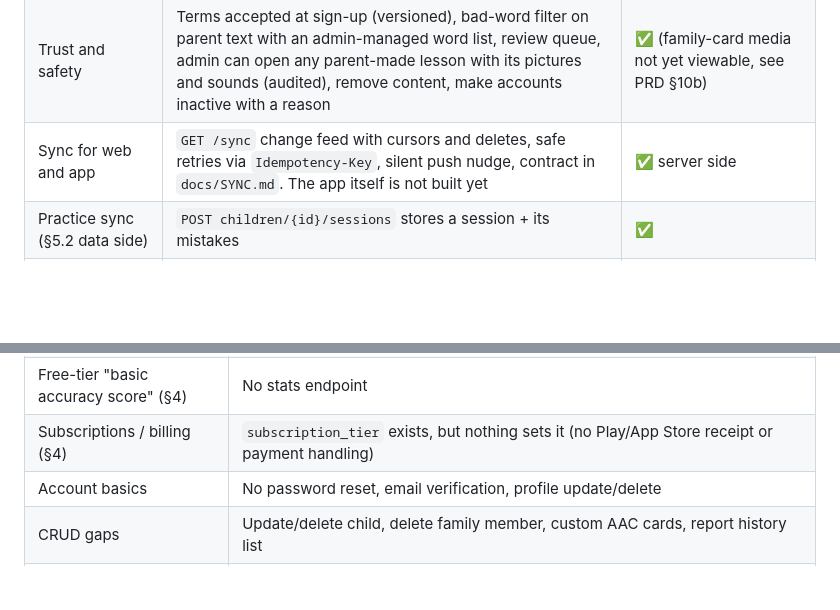
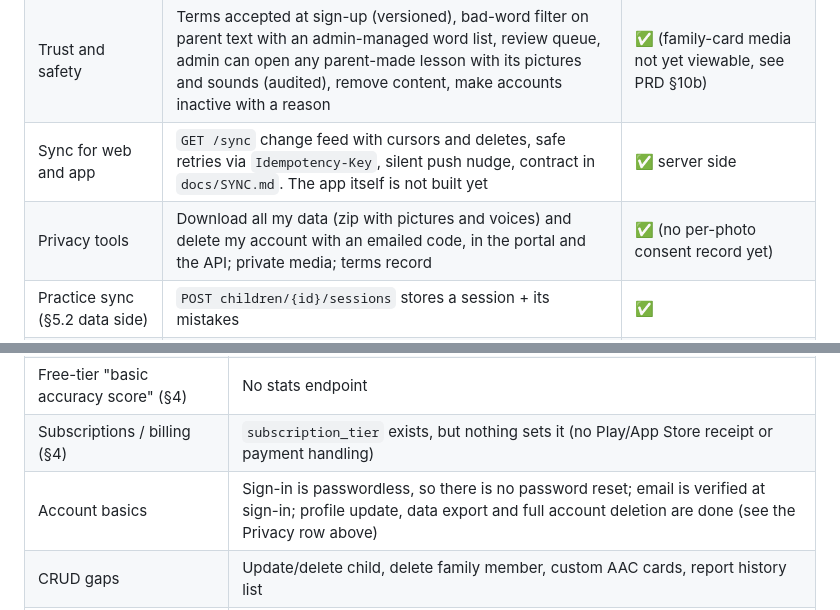
Before and after one commit to iamhadisyed/noor, a Markdown page: docs/PROJECT_SCOPE.md, 2 parts joined by grey strips. Rendered like a GitHub page; blank space fills up the shorter version.

```diff
--- a/docs/PROJECT_SCOPE.md
+++ b/docs/PROJECT_SCOPE.md
@@ -26,6 +26,7 @@ Repo: `iamhadisyed/noor` · Stack: Laravel 12, PHP 8.2+, Sanctum, DomPDF · Test
 | Web portal (portal phase 4) | `/portal`: passwordless sign-in, children and support profile, lesson builder with pictures, recorded or uploaded sound and the publish checklist, reports, alerts, settings, and the 8-page super admin console. Plain ES modules, no build step, strict CSP, no HTML injection of data. Browser tests in `tests/e2e` | ✅ |
 | Trust and safety | Terms accepted at sign-up (versioned), bad-word filter on parent text with an admin-managed word list, review queue, admin can open any parent-made lesson with its pictures and sounds (audited), remove content, make accounts inactive with a reason | ✅ (family-card media not yet viewable, see PRD §10b) |
 | Sync for web and app | `GET /sync` change feed with cursors and deletes, safe retries via `Idempotency-Key`, silent push nudge, contract in `docs/SYNC.md`. The app itself is not built yet | ✅ server side |
+| Privacy tools | Download all my data (zip with pictures and voices) and delete my account with an emailed code, in the portal and the API; private media; terms record | ✅ (no per-photo consent record yet) |
 | Practice sync (§5.2 data side) | `POST children/{id}/sessions` stores a session + its mistakes | ✅ |
 | AI reports API (§4 Pro) | Generate (queued, Pro only) and fetch latest | ✅ |
 | Printable PECS PDF (§8.3) | Endpoint + Blade view; free = 4-card sample, Pro = chosen cards, A4/Letter. Urdu labels render joined and in the right order (Noto Naskh Arabic, drawn as images); verified against a Chromium reference. Style is Naskh, not Nastaliq | ✅ |
@@ -59,7 +60,7 @@ Nothing open. Last completed: Urdu in the PECS PDF. DomPDF cannot shape Arabic-s
 | Tracing results storage (§5.2) | Tracing screens are designed and the snap-to-guide behaviour is proven in `design/`; the API has no per-letter tracing results or per-child assist settings, and letter spline data does not exist yet |
 | Free-tier "basic accuracy score" (§4) | No stats endpoint |
 | Subscriptions / billing (§4) | `subscription_tier` exists, but nothing sets it (no Play/App Store receipt or payment handling) |
-| Account basics | No password reset, email verification, profile update/delete |
+| Account basics | Sign-in is passwordless, so there is no password reset; email is verified at sign-in; profile update, data export and full account deletion are done (see the Privacy row above) |
 | CRUD gaps | Update/delete child, delete family member, custom AAC cards, report history list |
 | Needs analytics for parent | No potty-timing summary endpoint beyond the AI report; no alert-feed history, reply-time or "seen" endpoints, and acknowledging does not yet notify the child (see `design/README.md`) |
 | Tier gating of lesson content (§4) | Urdu letters Alif–Se, 50 CVC words etc. are content/client rules; not modelled server-side |
```
Also changed, not shown: README.md (+2 -0 lines), docs/PORTAL_PRD.md (+2 -0 lines).
